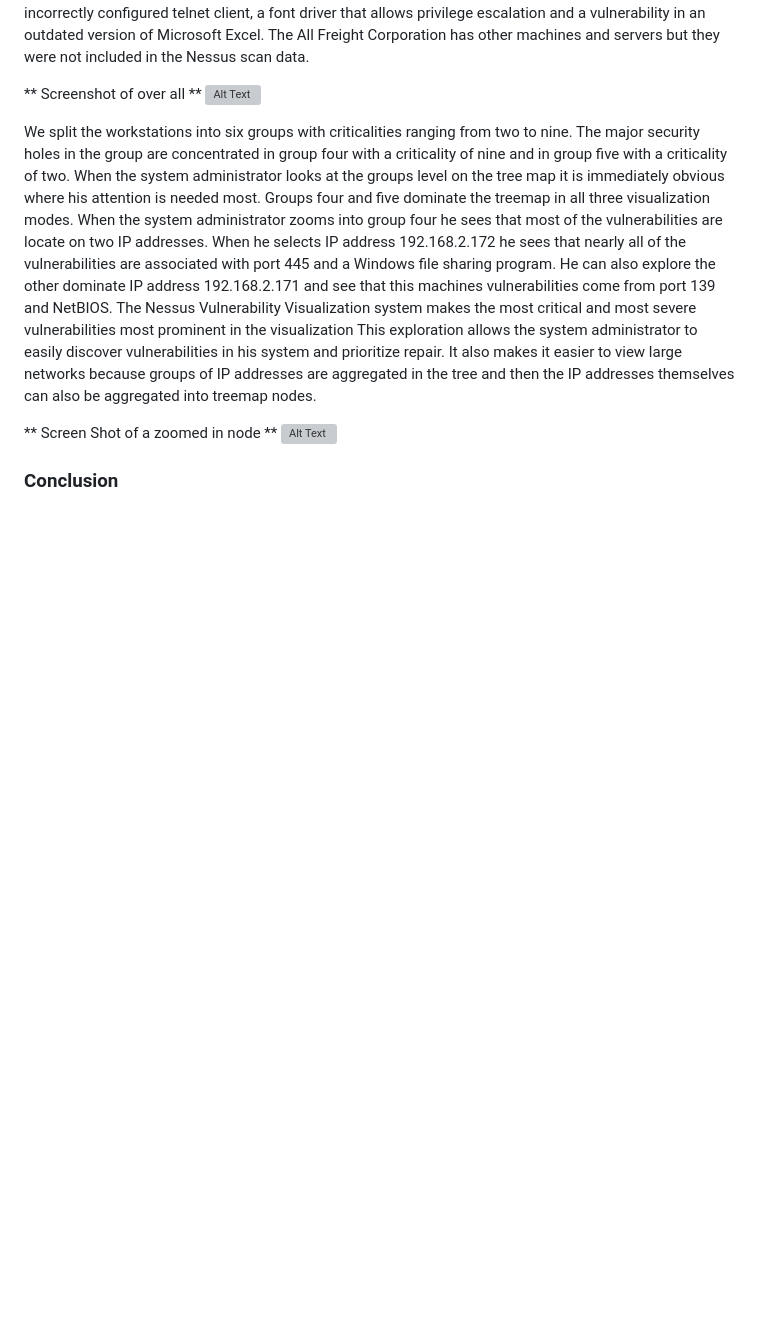
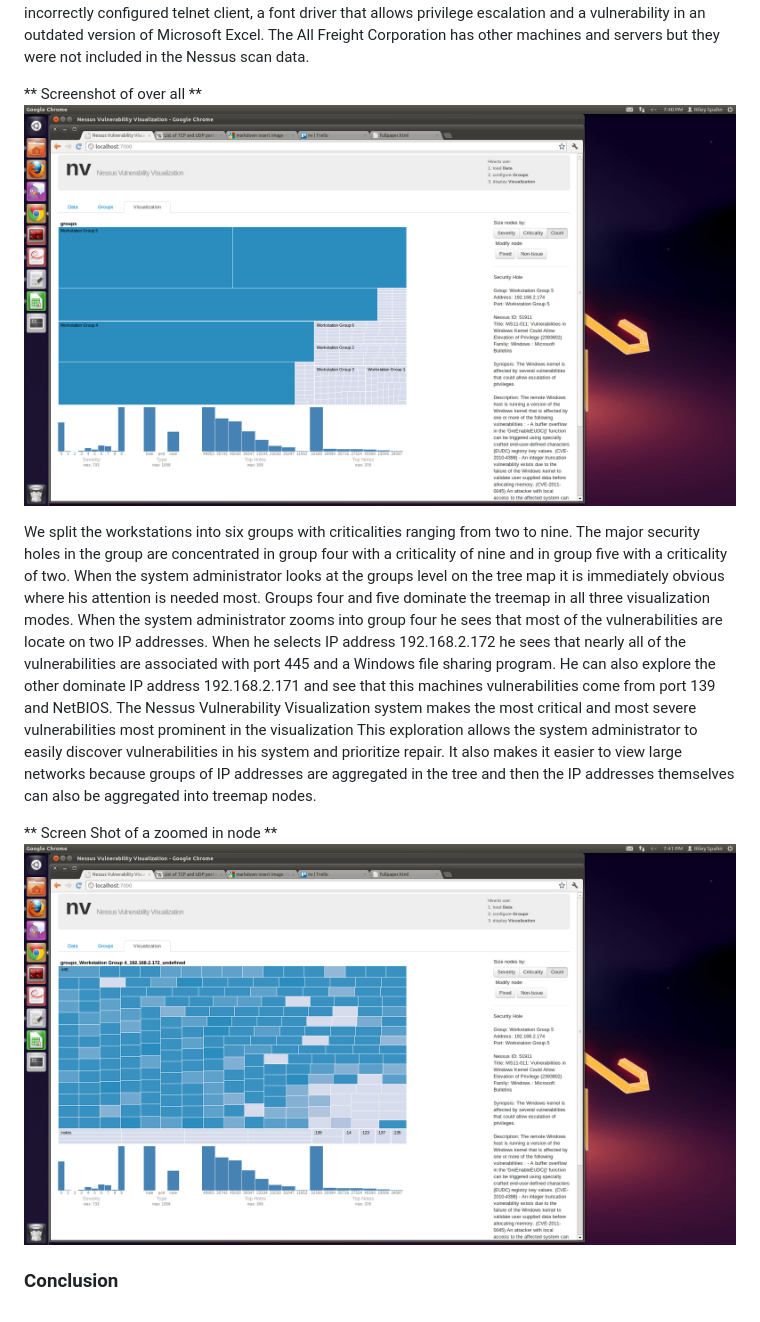
Before and after one commit to ornl-sava/nv, a Markdown page: paper/fullpaper.md, the part around the change printed below. Drawn GitHub-style; pictures changed too: paper/screenshots/final/VASTWorkstationPort.png (added), paper/screenshots/final/VastGroup.png (added); blank space fills up the shorter version; grey boxes are pictures that could not be loaded.

Commit message:
Updated screenshots.

```diff
--- a/paper/fullpaper.md
+++ b/paper/fullpaper.md
@@ -212,7 +213,7 @@ Corporation has other machines and servers but they were not included in the
 Nessus scan data.
 
 ** Screenshot of over all **
-![Alt Text](screenshots/VastGroupLevel.png)
+![Alt Text](screenshots/final/VastGroup.png)
 
 We split the workstations into six groups with criticalities ranging from two to
 nine.  The major security holes in the group are concentrated in group four with a
@@ -233,6 +234,6 @@ networks because groups of IP addresses are aggregated in the tree and then the
 IP addresses themselves can also be aggregated into treemap nodes.
 
 ** Screen Shot of a zoomed in node **
-![Alt Text](screenshots/VastWorkstationPortLevel.png)
+![Alt Text](screenshots/final/VASTWorkstationPort.png)
 
 ### Conclusion
```
Also changed, not shown: other parts of paper/fullpaper.md (+5 -4 lines), paper/screenshots/final/LappServerSimPort.png (added), paper/screenshots/final/SimDiffGroup.png (added), paper/screenshots/final/SimGroupSingle.png (added), 1 other file.
